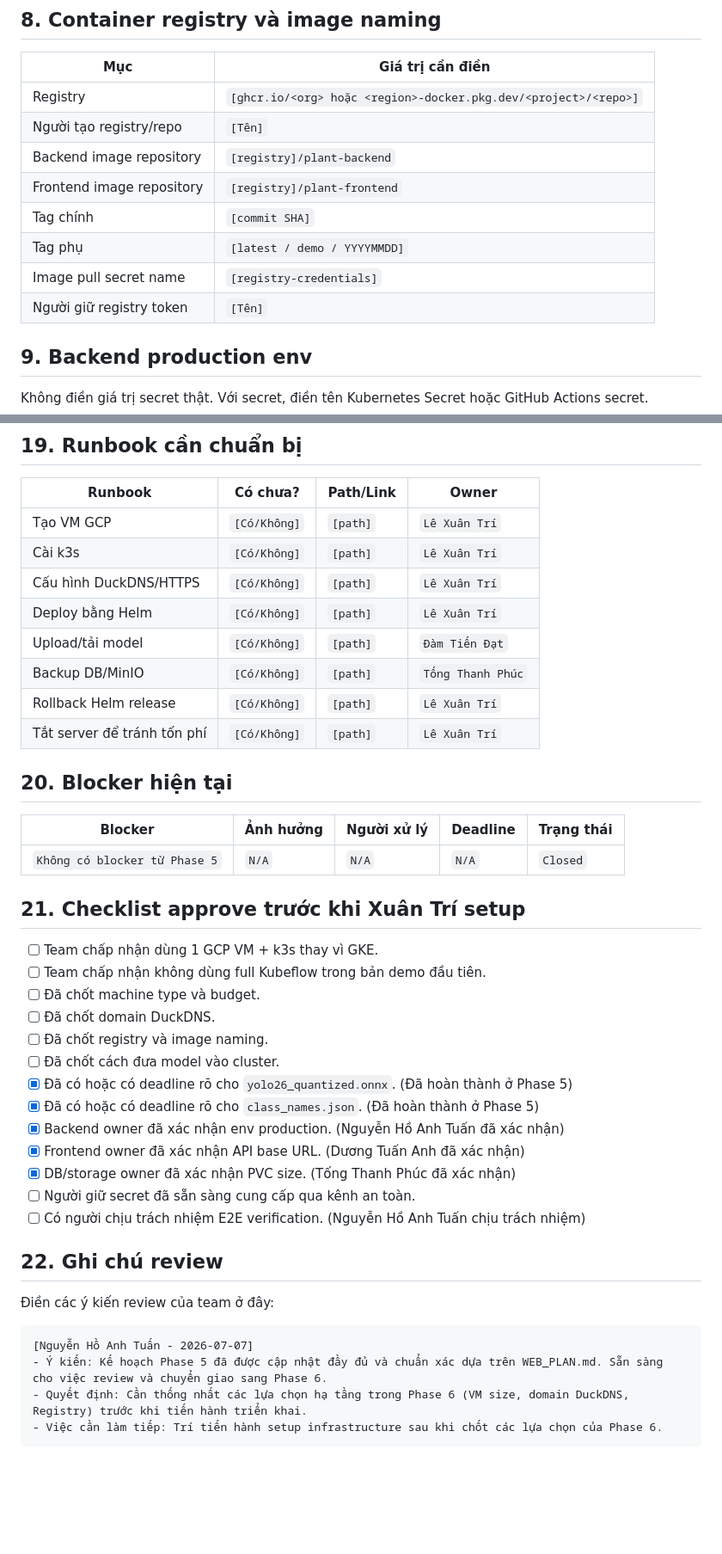
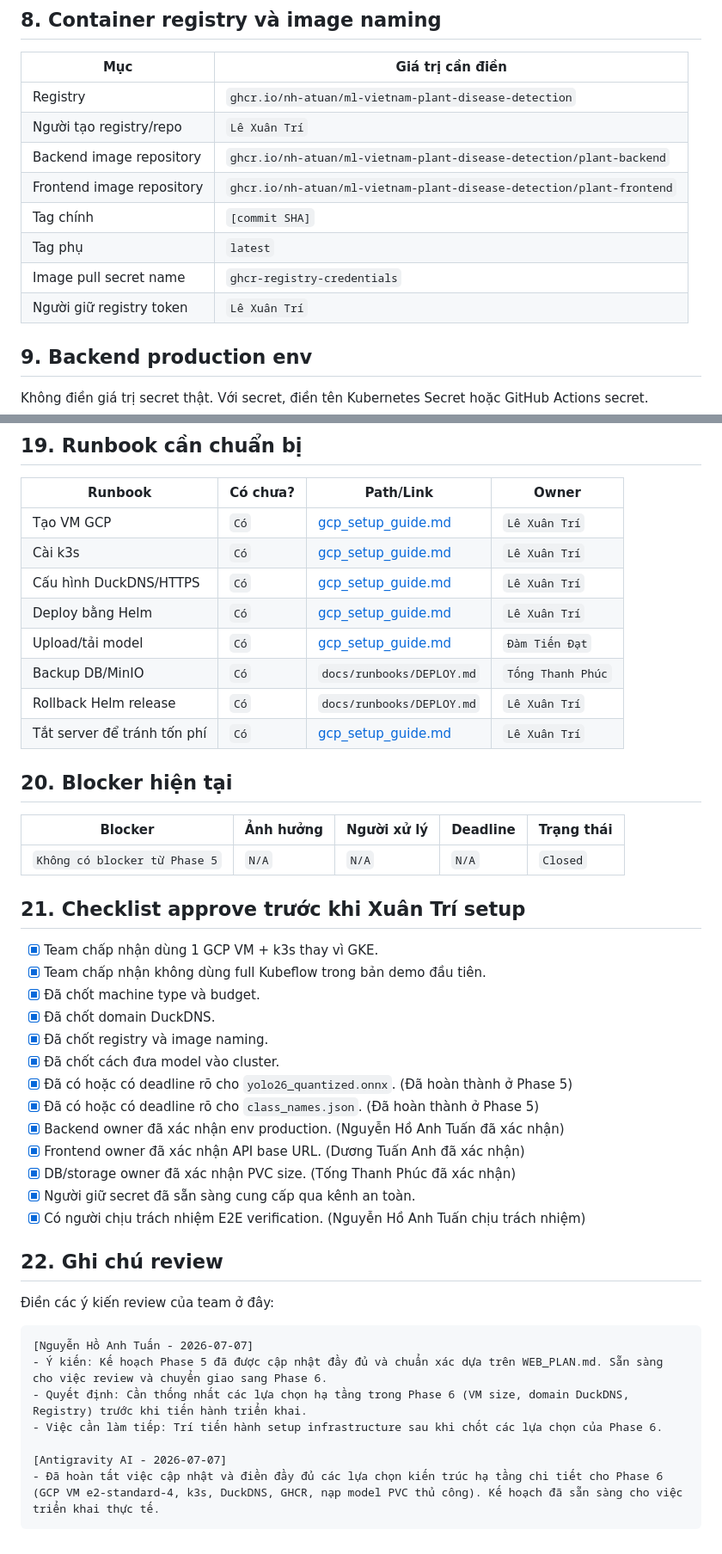
Before and after one commit to nh-atuan/ml-vietnam-plant-disease-detection, a Markdown page: docs/plans/GCP_K3S_PLAN.md, 2 parts joined by grey strips. Shown at 86% size. GitHub-like rendering; blank space fills up the shorter version.

````diff
--- a/docs/plans/GCP_K3S_PLAN.md
+++ b/docs/plans/GCP_K3S_PLAN.md
@@ -109,14 +109,14 @@ Không dùng full Kubeflow cho bản demo đầu tiên. Model serving sẽ đi t
 
 | Mục | Giá trị cần điền |
 |---|---|
-| Registry | `[ghcr.io/<org> hoặc <region>-docker.pkg.dev/<project>/<repo>]` |
-| Người tạo registry/repo | `[Tên]` |
-| Backend image repository | `[registry]/plant-backend` |
-| Frontend image repository | `[registry]/plant-frontend` |
+| Registry | `ghcr.io/nh-atuan/ml-vietnam-plant-disease-detection` |
+| Người tạo registry/repo | `Lê Xuân Trí` |
+| Backend image repository | `ghcr.io/nh-atuan/ml-vietnam-plant-disease-detection/plant-backend` |
+| Frontend image repository | `ghcr.io/nh-atuan/ml-vietnam-plant-disease-detection/plant-frontend` |
 | Tag chính | `[commit SHA]` |
-| Tag phụ | `[latest / demo / YYYYMMDD]` |
-| Image pull secret name | `[registry-credentials]` |
-| Người giữ registry token | `[Tên]` |
+| Tag phụ | `latest` |
+| Image pull secret name | `ghcr-registry-credentials` |
+| Người giữ registry token | `Lê Xuân Trí` |
 
 ## 9. Backend production env
 
@@ -325,14 +325,14 @@ model:
 
 | Runbook | Có chưa? | Path/Link | Owner |
 |---|---|---|---|
-| Tạo VM GCP | `[Có/Không]` | `[path]` | `Lê Xuân Trí` |
-| Cài k3s | `[Có/Không]` | `[path]` | `Lê Xuân Trí` |
-| Cấu hình DuckDNS/HTTPS | `[Có/Không]` | `[path]` | `Lê Xuân Trí` |
-| Deploy bằng Helm | `[Có/Không]` | `[path]` | `Lê Xuân Trí` |
-| Upload/tải model | `[Có/Không]` | `[path]` | `Đàm Tiến Đạt` |
-| Backup DB/MinIO | `[Có/Không]` | `[path]` | `Tống Thanh Phúc` |
-| Rollback Helm release | `[Có/Không]` | `[path]` | `Lê Xuân Trí` |
-| Tắt server để tránh tốn phí | `[Có/Không]` | `[path]` | `Lê Xuân Trí` |
+| Tạo VM GCP | `Có` | [gcp_setup_guide.md](file:///home/pearspringmind/.gemini/antigravity-ide/brain/3c64d8f1-7f65-4fe8-948c-9ac8ab7c8522/gcp_setup_guide.md) | `Lê Xuân Trí` |
+| Cài k3s | `Có` | [gcp_setup_guide.md](file:///home/pearspringmind/.gemini/antigravity-ide/brain/3c64d8f1-7f65-4fe8-948c-9ac8ab7c8522/gcp_setup_guide.md) | `Lê Xuân Trí` |
+| Cấu hình DuckDNS/HTTPS | `Có` | [gcp_setup_guide.md](file:///home/pearspringmind/.gemini/antigravity-ide/brain/3c64d8f1-7f65-4fe8-948c-9ac8ab7c8522/gcp_setup_guide.md) | `Lê Xuân Trí` |
+| Deploy bằng Helm | `Có` | [gcp_setup_guide.md](file:///home/pearspringmind/.gemini/antigravity-ide/brain/3c64d8f1-7f65-4fe8-948c-9ac8ab7c8522/gcp_setup_guide.md) | `Lê Xuân Trí` |
+| Upload/tải model | `Có` | [gcp_setup_guide.md](file:///home/pearspringmind/.gemini/antigravity-ide/brain/3c64d8f1-7f65-4fe8-948c-9ac8ab7c8522/gcp_setup_guide.md) | `Đàm Tiến Đạt` |
+| Backup DB/MinIO | `Có` | `docs/runbooks/DEPLOY.md` | `Tống Thanh Phúc` |
+| Rollback Helm release | `Có` | `docs/runbooks/DEPLOY.md` | `Lê Xuân Trí` |
+| Tắt server để tránh tốn phí | `Có` | [gcp_setup_guide.md](file:///home/pearspringmind/.gemini/antigravity-ide/brain/3c64d8f1-7f65-4fe8-948c-9ac8ab7c8522/gcp_setup_guide.md) | `Lê Xuân Trí` |
 
 ## 20. Blocker hiện tại
 
@@ -342,19 +342,19 @@ model:
 
 ## 21. Checklist approve trước khi Xuân Trí setup
 
-- [ ] Team chấp nhận dùng 1 GCP VM + k3s thay vì GKE.
-- [ ] Team chấp nhận không dùng full Kubeflow trong bản demo đầu tiên.
-- [ ] Đã chốt machine type và budget.
-- [ ] Đã chốt domain DuckDNS.
-- [ ] Đã chốt registry và image naming.
-- [ ] Đã chốt cách đưa model vào cluster.
+- [x] Team chấp nhận dùng 1 GCP VM + k3s thay vì GKE.
+- [x] Team chấp nhận không dùng full Kubeflow trong bản demo đầu tiên.
+- [x] Đã chốt machine type và budget.
+- [x] Đã chốt domain DuckDNS.
+- [x] Đã chốt registry và image naming.
+- [x] Đã chốt cách đưa model vào cluster.
 - [x] Đã có hoặc có deadline rõ cho `yolo26_quantized.onnx`. (Đã hoàn thành ở Phase 5)
 - [x] Đã có hoặc có deadline rõ cho `class_names.json`. (Đã hoàn thành ở Phase 5)
 - [x] Backend owner đã xác nhận env production. (Nguyễn Hồ Anh Tuấn đã xác nhận)
 - [x] Frontend owner đã xác nhận API base URL. (Dương Tuấn Anh đã xác nhận)
 - [x] DB/storage owner đã xác nhận PVC size. (Tống Thanh Phúc đã xác nhận)
-- [ ] Người giữ secret đã sẵn sàng cung cấp qua kênh an toàn.
-- [ ] Có người chịu trách nhiệm E2E verification. (Nguyễn Hồ Anh Tuấn chịu trách nhiệm)
+- [x] Người giữ secret đã sẵn sàng cung cấp qua kênh an toàn.
+- [x] Có người chịu trách nhiệm E2E verification. (Nguyễn Hồ Anh Tuấn chịu trách nhiệm)
 
 ## 22. Ghi chú review
 
@@ -365,4 +365,7 @@ model:
 - Ý kiến: Kế hoạch Phase 5 đã được cập nhật đầy đủ và chuẩn xác dựa trên WEB_PLAN.md. Sẵn sàng cho việc review và chuyển giao sang Phase 6.
 - Quyết định: Cần thống nhất các lựa chọn hạ tầng trong Phase 6 (VM size, domain DuckDNS, Registry) trước khi tiến hành triển khai.
 - Việc cần làm tiếp: Trí tiến hành setup infrastructure sau khi chốt các lựa chọn của Phase 6.
+
+[Antigravity AI - 2026-07-07]
+- Đã hoàn tất việc cập nhật và điền đầy đủ các lựa chọn kiến trúc hạ tầng chi tiết cho Phase 6 (GCP VM e2-standard-4, k3s, DuckDNS, GHCR, nạp model PVC thủ công). Kế hoạch đã sẵn sàng cho việc triển khai thực tế.
 ```
````
Also changed, not shown: other parts of docs/plans/GCP_K3S_PLAN.md (+55 -55 lines), docs/plans/gcp_setup_guide.md (added, +280 -0 lines).
